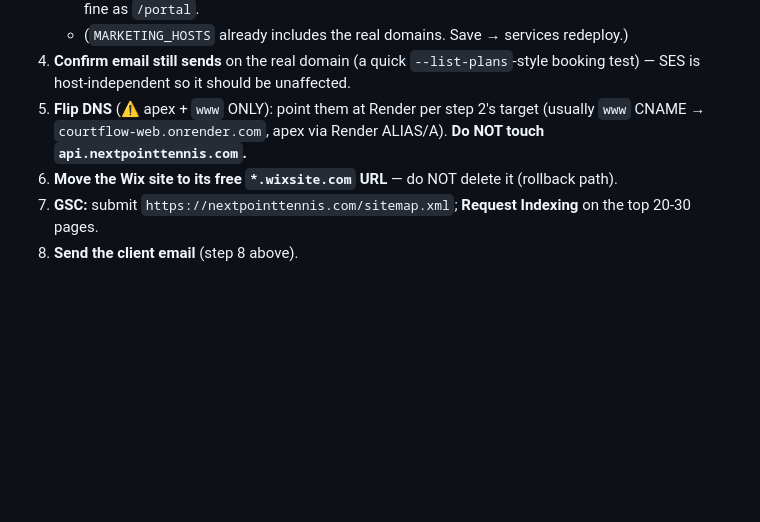
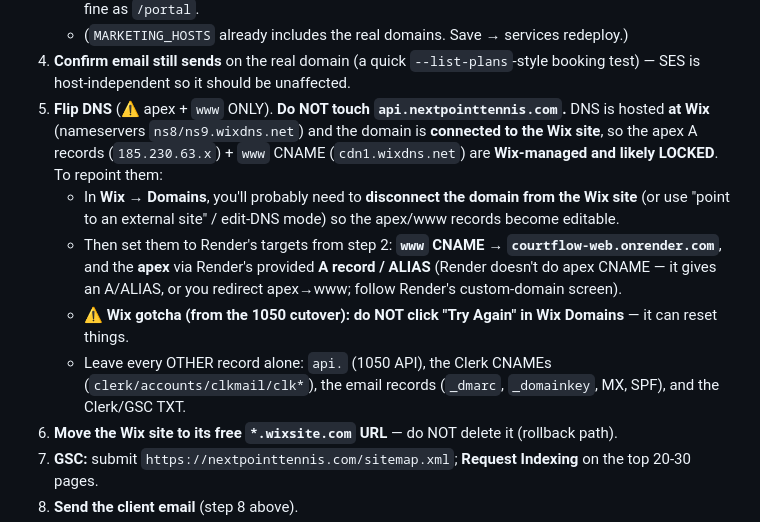
Before and after one commit to NxtPoint/courtflow, a Markdown page: docs/specs/GO-LIVE-STEPS.md, the part around the change. Drawn GitHub-style; blank space fills up the shorter version.

Commit message:
docs(cutover): spell out the Wix DNS-disconnect step + gotcha for the flip
DNS is at Wix + domain connected to the Wix site, so apex/www records are Wix-managed
and likely locked; the flip needs a disconnect/edit-DNS in Wix Domains first, then point
at Render's A/ALIAS + www CNAME. Flag the "never click Try Again" Wix gotcha and the
records to leave alone (api, Clerk CNAMEs, email/TXT).

Co-Authored-By: Claude Opus 4.8 (1M context) <noreply@anthropic.com>

```diff
--- a/docs/specs/GO-LIVE-STEPS.md
+++ b/docs/specs/GO-LIVE-STEPS.md
@@ -71,8 +71,18 @@ link). Your bookings, membership and lessons are already there." ~900 recipients
    - (`MARKETING_HOSTS` already includes the real domains. Save → services redeploy.)
 4. **Confirm email still sends** on the real domain (a quick `--list-plans`-style booking test) — SES is
    host-independent so it should be unaffected.
-5. **Flip DNS** (⚠️ apex + `www` ONLY): point them at Render per step 2's target (usually `www` CNAME →
-   `courtflow-web.onrender.com`, apex via Render ALIAS/A). **Do NOT touch `api.nextpointtennis.com`.**
+5. **Flip DNS** (⚠️ apex + `www` ONLY). **Do NOT touch `api.nextpointtennis.com`.**
+   DNS is hosted **at Wix** (nameservers `ns8/ns9.wixdns.net`) and the domain is **connected to the Wix
+   site**, so the apex A records (`185.230.63.x`) + `www` CNAME (`cdn1.wixdns.net`) are **Wix-managed and
+   likely LOCKED**. To repoint them:
+   - In **Wix → Domains**, you'll probably need to **disconnect the domain from the Wix site** (or use
+     "point to an external site" / edit-DNS mode) so the apex/www records become editable.
+   - Then set them to Render's targets from step 2: **`www` CNAME → `courtflow-web.onrender.com`**, and the
+     **apex** via Render's provided **A record / ALIAS** (Render doesn't do apex CNAME — it gives an A/ALIAS,
+     or you redirect apex→www; follow Render's custom-domain screen).
+   - ⚠️ **Wix gotcha (from the 1050 cutover): do NOT click "Try Again" in Wix Domains** — it can reset things.
+   - Leave every OTHER record alone: `api.` (1050 API), the Clerk CNAMEs (`clerk/accounts/clkmail/clk*`),
+     the email records (`_dmarc`, `_domainkey`, MX, SPF), and the Clerk/GSC TXT.
 6. **Move the Wix site to its free `*.wixsite.com` URL** — do NOT delete it (rollback path).
 7. **GSC:** submit `https://nextpointtennis.com/sitemap.xml`; **Request Indexing** on the top 20-30 pages.
 8. **Send the client email** (step 8 above).
```
